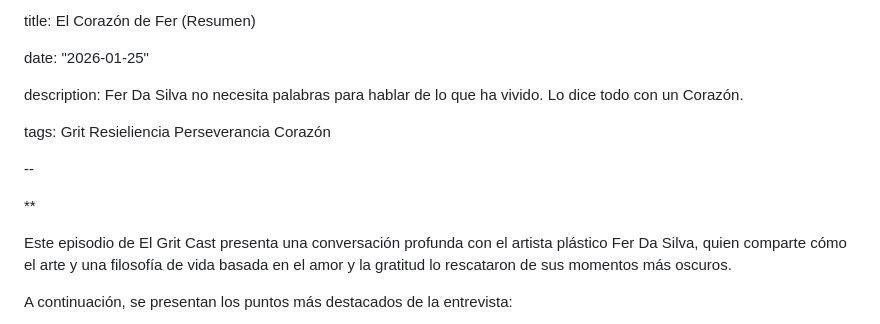
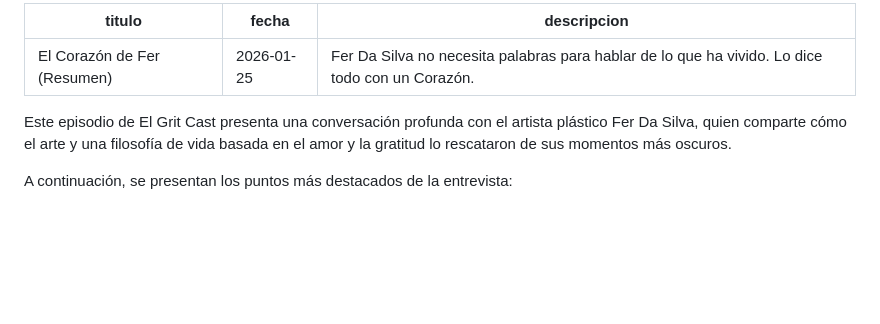
Before and after one commit to cachicamostudios/elgritcast, a Markdown page: blog/posts/el-grit-cast-ep-55-fer-da-silva.md, the part around one of its changes. Rendered like a GitHub page; blank space fills up the shorter version.

Commit message:
Fix frontmatter ep-55: use correct keys and closing delimiter
- title/date/description → titulo/fecha/descripcion
- Fix -- closing to ---
- Remove stray ** artifacts

Co-Authored-By: Claude Sonnet 4.6 <noreply@anthropic.com>

```diff
--- a/blog/posts/el-grit-cast-ep-55-fer-da-silva.md
+++ b/blog/posts/el-grit-cast-ep-55-fer-da-silva.md
@@ -1,16 +1,8 @@
 ---
-
-title: El Corazón de Fer (Resumen)
-
-date: "2026-01-25"
-
-description: Fer Da Silva no necesita palabras para hablar de lo que ha vivido. Lo dice todo con un Corazón.
-
-tags: Grit Resieliencia Perseverancia Corazón
-
---
-
-**
+titulo: El Corazón de Fer (Resumen)
+fecha: 2026-01-25
+descripcion: Fer Da Silva no necesita palabras para hablar de lo que ha vivido. Lo dice todo con un Corazón.
+---
 
 Este episodio de El Grit Cast presenta una conversación profunda con el artista plástico Fer Da Silva, quien comparte cómo el arte y una filosofía de vida basada en el amor y la gratitud lo rescataron de sus momentos más oscuros.
 
```
Also changed, not shown: other parts of blog/posts/el-grit-cast-ep-55-fer-da-silva.md (+0 -2 lines).
